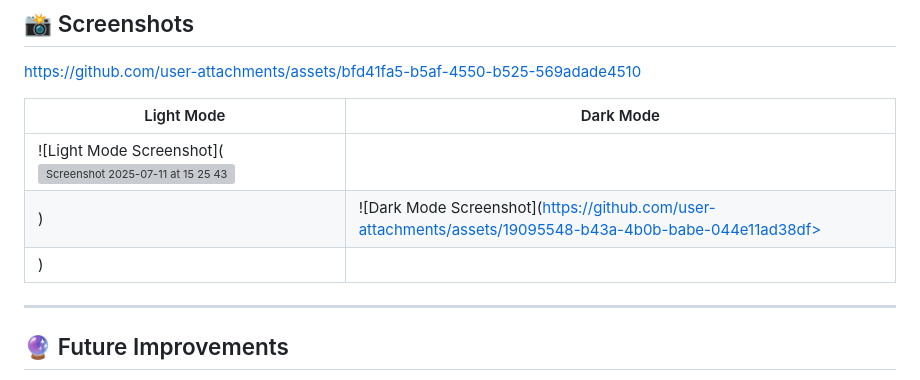
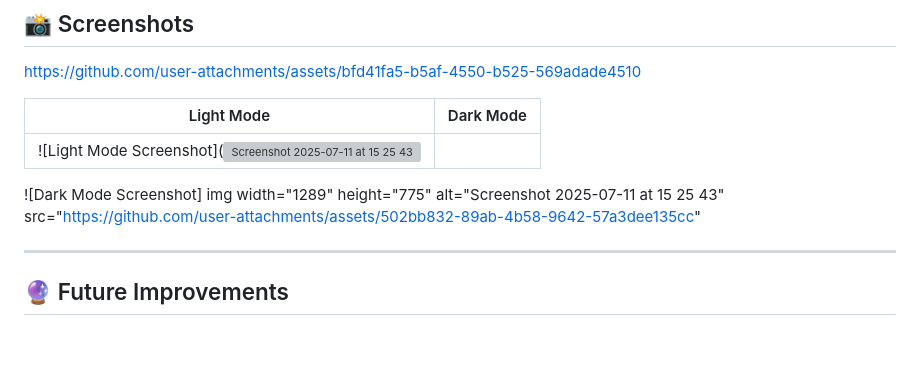
Before and after one commit to ashleywyattjapan/aiChatBot, a Markdown page: README.md, the part around the change. Rendered like a GitHub page; blank space fills up the shorter version; grey boxes are pictures that could not be loaded.

```diff
--- a/README.md
+++ b/README.md
@@ -89,8 +89,8 @@ https://github.com/user-attachments/assets/bfd41fa5-b5af-4550-b525-569adade4510
 | Light Mode                                               | Dark Mode                                              |
 | -------------------------------------------------------- | ------------------------------------------------------ |
 | ![Light Mode Screenshot](<img width="1289" height="775" alt="Screenshot 2025-07-11 at 15 25 43" src="https://github.com/user-attachments/assets/502bb832-89ab-4b58-9642-57a3dee135cc" />
-) | ![Dark Mode Screenshot](https://github.com/user-attachments/assets/19095548-b43a-4b0b-babe-044e11ad38df>
-) |
+ ![Dark Mode Screenshot] img width="1289" height="775" alt="Screenshot 2025-07-11 at 15 25 43" src="[https://github.com/user-attachments/assets/502bb832-89ab-4b58-9642-57a3dee135cc](https://github.com/user-attachments/assets/19095548-b43a-4b0b-babe-044e11ad38df)"
+
 
 ---
 
```
